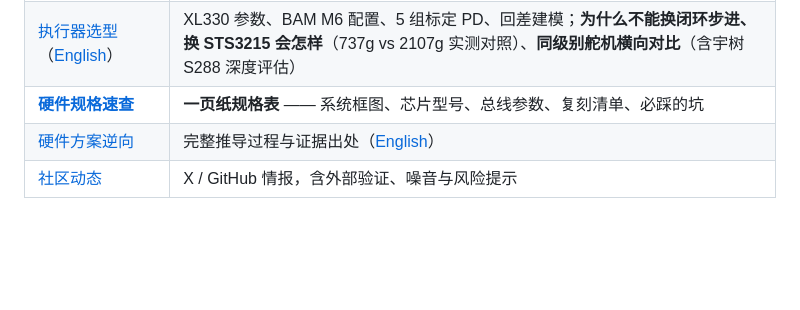
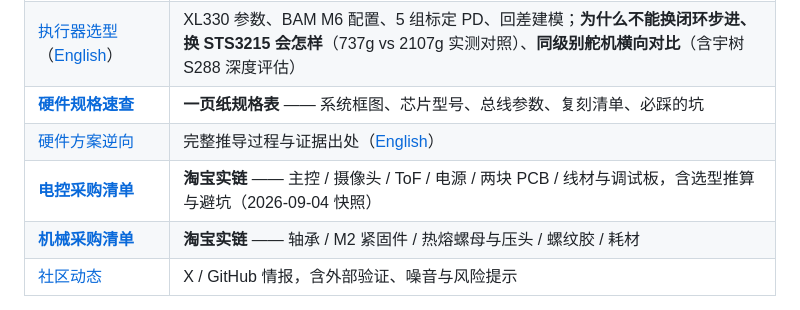
Before and after one commit to fanhao375/microduck-replica, a Markdown page: README.md, the part around the change. Drawn GitHub-style; blank space fills up the shorter version.

```diff
--- a/README.md
+++ b/README.md
@@ -232,6 +232,8 @@ Microduck 的东西散在 GitHub 多个组织和 HuggingFace 三种资源里，*
 | [执行器选型](docs/执行器选型.md)（[English](docs/actuator-selection.en.md)） | XL330 参数、BAM M6 配置、5 组标定 PD、回差建模；**为什么不能换闭环步进、换 STS3215 会怎样**（737g vs 2107g 实测对照）、**同级别舵机横向对比**（含宇树 S288 深度评估） |
 | [**硬件规格速查**](docs/硬件规格速查.md) | **一页纸规格表** —— 系统框图、芯片型号、总线参数、复刻清单、必踩的坑 |
 | [硬件方案逆向](docs/硬件方案逆向.md) | 完整推导过程与证据出处（[English](docs/hardware-teardown.en.md)） |
+| [**电控采购清单**](docs/电控采购清单.md) | **淘宝实链** —— 主控 / 摄像头 / ToF / 电源 / 两块 PCB / 线材与调试板，含选型推算与避坑（2026-09-04 快照） |
+| [**机械采购清单**](docs/机械采购清单.md) | **淘宝实链** —— 轴承 / M2 紧固件 / 热熔螺母与压头 / 螺纹胶 / 耗材 |
 | [社区动态](docs/社区动态.md) | X / GitHub 情报，含外部验证、噪音与风险提示 |
 
 结论速览：**整机是 M2 螺丝系统**（Ø2.2 过孔 ×77 + Ø4.4 沉头孔 ×28 + Ø1.6 攻丝底孔 ×20），
```
Also changed, not shown: docs/机械采购清单.md (added, +155 -0 lines), docs/电控采购清单.md (added, +331 -0 lines).
